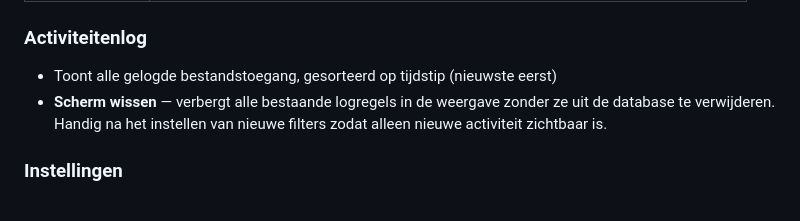
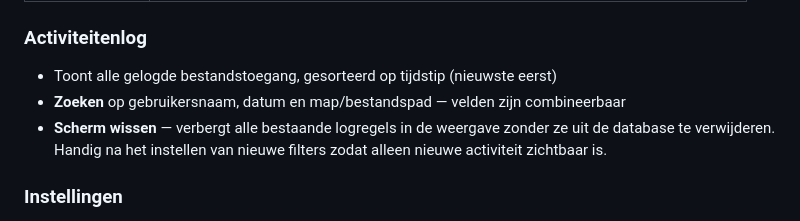
Before and after one commit to voogdwessel-Voogd/fileserver-monitor, a Markdown page: README.md, the part around the change. Rendered like a GitHub page.

Commit message:
Update README: document search functionality on activity log page
Co-Authored-By: Claude Sonnet 4.6 <noreply@anthropic.com>

```diff
--- a/README.md
+++ b/README.md
@@ -41,6 +41,7 @@ De app heeft vier schermen bereikbaar via de navigatiebalk:
 ### Activiteitenlog
 
 - Toont alle gelogde bestandstoegang, gesorteerd op tijdstip (nieuwste eerst)
+- **Zoeken** op gebruikersnaam, datum en map/bestandspad — velden zijn combineerbaar
 - **Scherm wissen** — verbergt alle bestaande logregels in de weergave zonder ze uit de database te verwijderen. Handig na het instellen van nieuwe filters zodat alleen nieuwe activiteit zichtbaar is.
 
 ### Instellingen
```
